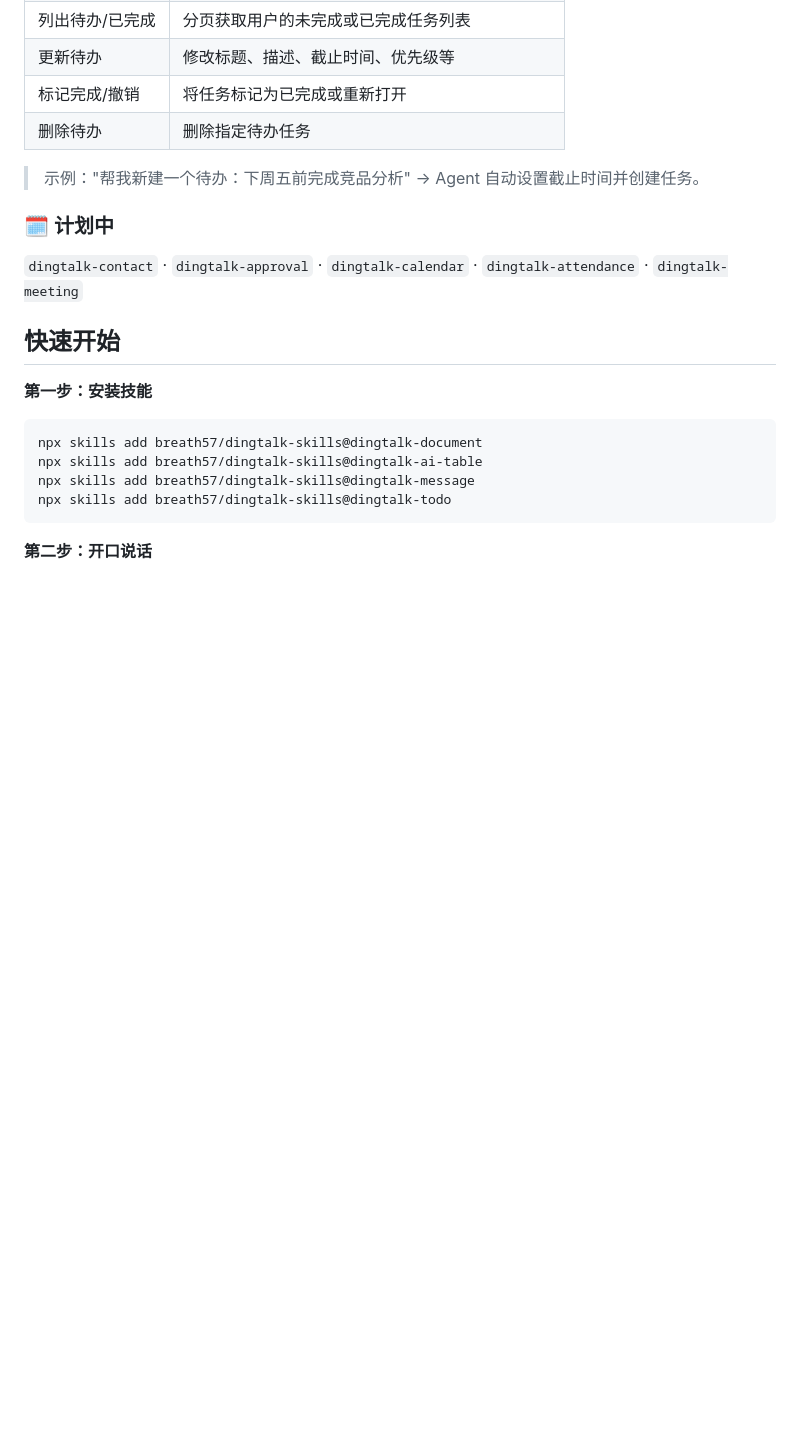
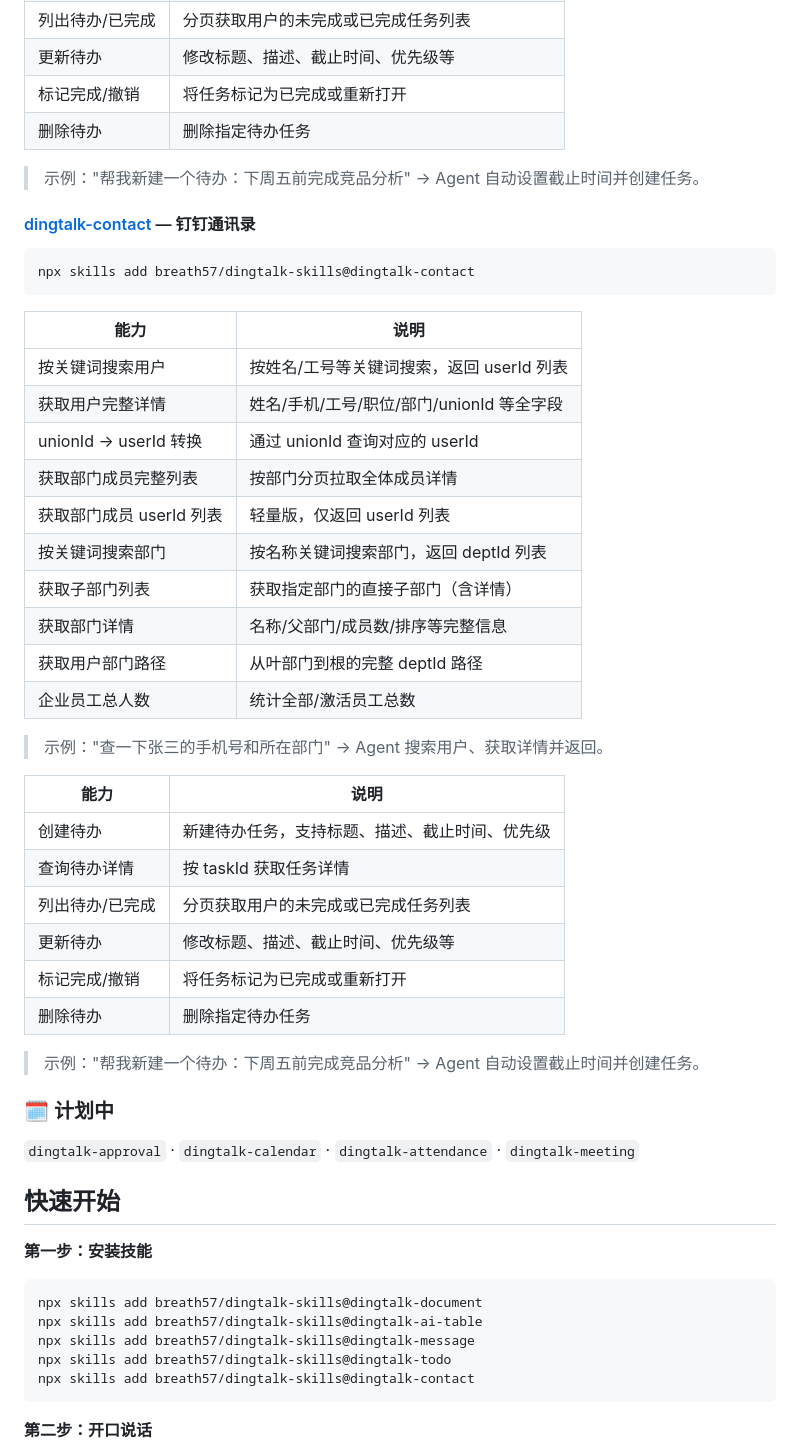
Before and after one commit to breath57/dingtalk-skills, a Markdown page: README.md, the part around the change. Rendered like a GitHub page; blank space fills up the shorter version.

Commit message:
docs: add dingtalk-contact to README, README_EN, AGENTS.md

````diff
--- a/README.md
+++ b/README.md
@@ -104,9 +104,41 @@ npx skills add breath57/dingtalk-skills@dingtalk-todo
 
 > 示例："帮我新建一个待办：下周五前完成竞品分析" → Agent 自动设置截止时间并创建任务。
 
+#### [dingtalk-contact](.agents/skills/dingtalk-contact/) — 钉钉通讯录
+
+```bash
+npx skills add breath57/dingtalk-skills@dingtalk-contact
+```
+
+| 能力 | 说明 |
+|---|---|
+| 按关键词搜索用户 | 按姓名/工号等关键词搜索，返回 userId 列表 |
+| 获取用户完整详情 | 姓名/手机/工号/职位/部门/unionId 等全字段 |
+| unionId → userId 转换 | 通过 unionId 查询对应的 userId |
+| 获取部门成员完整列表 | 按部门分页拉取全体成员详情 |
+| 获取部门成员 userId 列表 | 轻量版，仅返回 userId 列表 |
+| 按关键词搜索部门 | 按名称关键词搜索部门，返回 deptId 列表 |
+| 获取子部门列表 | 获取指定部门的直接子部门（含详情） |
+| 获取部门详情 | 名称/父部门/成员数/排序等完整信息 |
+| 获取用户部门路径 | 从叶部门到根的完整 deptId 路径 |
+| 企业员工总人数 | 统计全部/激活员工总数 |
+
+> 示例："查一下张三的手机号和所在部门" → Agent 搜索用户、获取详情并返回。
+
+| 能力 | 说明 |
+|---|---|
+| 创建待办 | 新建待办任务，支持标题、描述、截止时间、优先级 |
+| 查询待办详情 | 按 taskId 获取任务详情 |
+| 列出待办/已完成 | 分页获取用户的未完成或已完成任务列表 |
+| 更新待办 | 修改标题、描述、截止时间、优先级等 |
+| 标记完成/撤销 | 将任务标记为已完成或重新打开 |
+| 删除待办 | 删除指定待办任务 |
+
+> 示例："帮我新建一个待办：下周五前完成竞品分析" → Agent 自动设置截止时间并创建任务。
+
 ### 🗓️ 计划中
 
-`dingtalk-contact` · `dingtalk-approval` · `dingtalk-calendar` · `dingtalk-attendance` · `dingtalk-meeting`
+`dingtalk-approval` · `dingtalk-calendar` · `dingtalk-attendance` · `dingtalk-meeting`
 
 ## 快速开始
 
@@ -117,6 +149,7 @@ npx skills add breath57/dingtalk-skills@dingtalk-document
 npx skills add breath57/dingtalk-skills@dingtalk-ai-table
 npx skills add breath57/dingtalk-skills@dingtalk-message
 npx skills add breath57/dingtalk-skills@dingtalk-todo
+npx skills add breath57/dingtalk-skills@dingtalk-contact
 ```
 
 **第二步：开口说话**
````
Also changed, not shown: AGENTS.md (+1 -0 lines), README_EN.md (+34 -1 lines).
